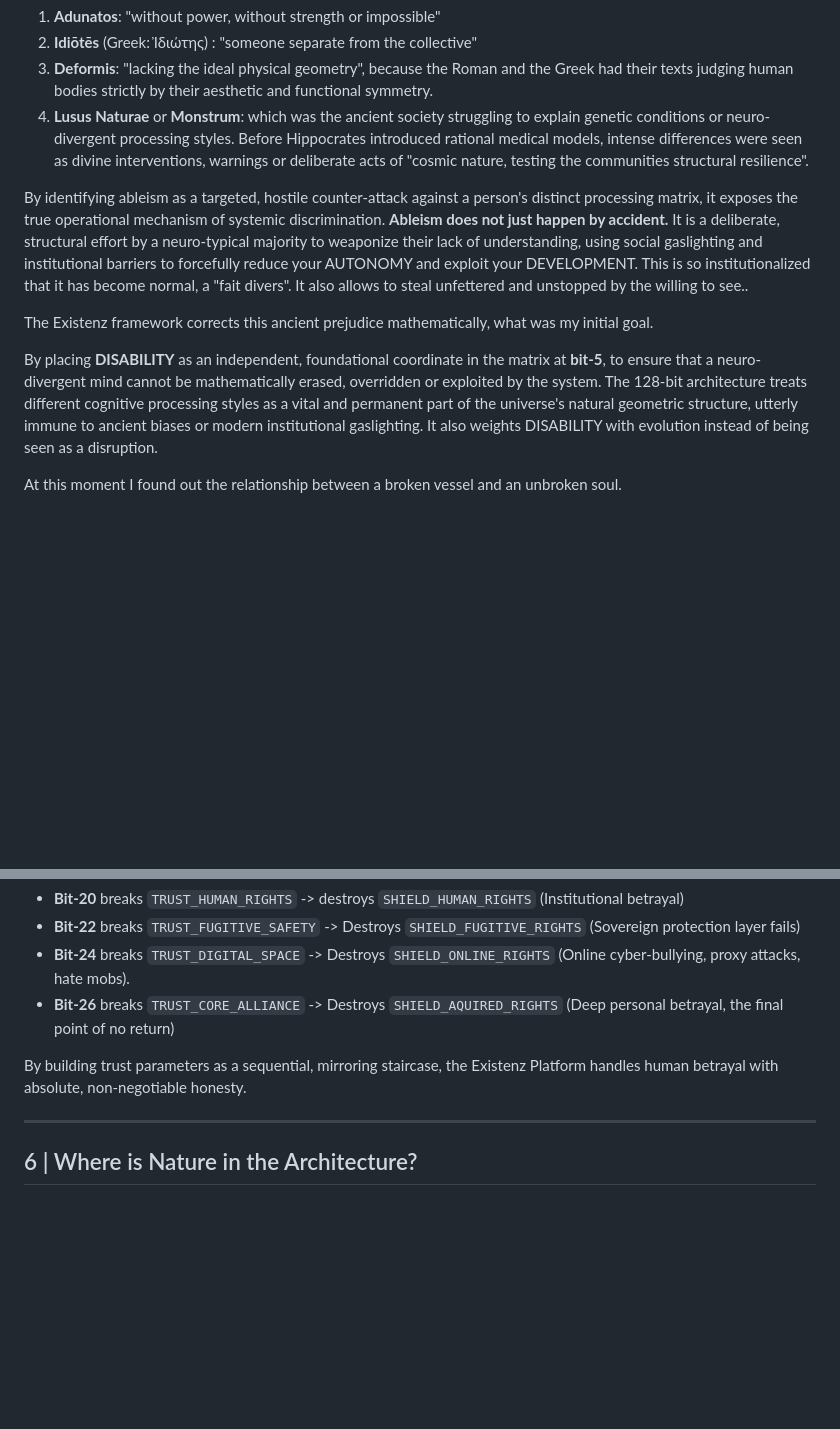
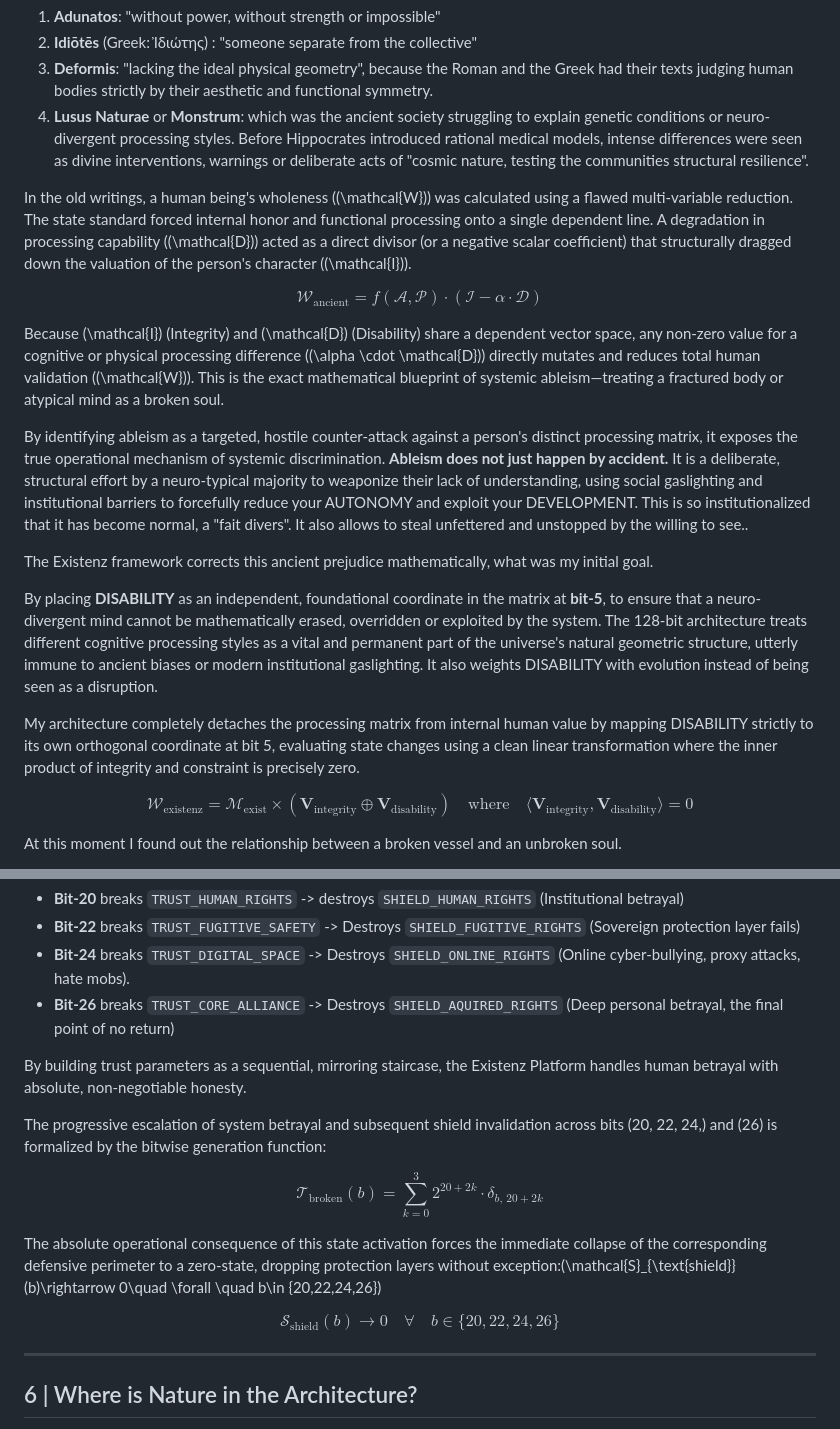
Before and after one commit to gowildchild/Existenz, a Markdown page: README.md, 2 parts joined by grey strips. Rendered like a GitHub page; blank space fills up the shorter version.

Commit message:
Update README.md
Added ALL the math, including TRUST and system betrayal.

```diff
--- a/README.md
+++ b/README.md
@@ -56,11 +56,21 @@ There were 4 terminologies of the disabled which were:
 3. **Deformis**: "lacking the ideal physical geometry", because the Roman and the Greek had their texts judging human bodies strictly by their aesthetic and functional symmetry.
 4. **Lusus Naturae** or **Monstrum**: which was the ancient society struggling to explain genetic conditions or neuro-divergent processing styles. Before Hippocrates introduced rational medical models, intense differences were seen as divine interventions, warnings or deliberate acts of "cosmic nature, testing the communities structural resilience".
 
+In the old writings, a human being's wholeness (\(\mathcal{W}\)) was calculated using a flawed multi-variable reduction. The state standard forced internal honor and functional processing onto a single dependent line. A degradation in processing capability (\(\mathcal{D}\)) acted as a direct divisor (or a negative scalar coefficient) that structurally dragged down the valuation of the person's character (\(\mathcal{I}\)).
+
+$$\mathcal{W}_{\text{ancient}} = f(\mathcal{A}, \mathcal{P}) \cdot \left( \mathcal{I} - \alpha \cdot \mathcal{D} \right)$$
+
+Because \(\mathcal{I}\) (Integrity) and \(\mathcal{D}\) (Disability) share a dependent vector space, any non-zero value for a cognitive or physical processing difference (\(\alpha \cdot \mathcal{D}\)) directly mutates and reduces total human validation (\(\mathcal{W}\)). This is the exact mathematical blueprint of systemic ableism—treating a fractured body or atypical mind as a broken soul.
+
 By identifying ableism as a targeted, hostile counter-attack against a person's distinct processing matrix, it exposes the true operational mechanism of systemic discrimination. **Ableism does not just happen by accident.** It is a deliberate, structural effort by a neuro-typical majority to weaponize their lack of understanding, using social gaslighting and institutional barriers to forcefully reduce your AUTONOMY and exploit your DEVELOPMENT. This is so institutionalized that it has become normal, a "fait divers". It also allows to steal unfettered and unstopped by the willing to see..
 
 The Existenz framework corrects this ancient prejudice mathematically, what was my initial goal.
 
 By placing **DISABILITY** as an independent, foundational coordinate in the matrix at **bit-5**, to ensure that a neuro-divergent mind cannot be mathematically erased, overridden or exploited by the system. The 128-bit architecture treats different cognitive processing styles as a vital and permanent part of the universe's natural geometric structure, utterly immune to ancient biases or modern institutional gaslighting. It also weights DISABILITY with evolution instead of being seen as a disruption.
+
+My architecture completely detaches the processing matrix from internal human value by mapping DISABILITY strictly to its own orthogonal coordinate at bit 5, evaluating state changes using a clean linear transformation where the inner product of integrity and constraint is precisely zero.
+
+$$\mathcal{W}_{\text{existenz}} = \mathcal{M}_{\text{exist}} \times \left( \mathbf{V}_{\text{integrity}} \oplus \mathbf{V}_{\text{disability}} \right) \quad \text{where} \quad \langle \mathbf{V}_{\text{integrity}}, \mathbf{V}_{\text{disability}} \rangle = 0$$
 
 At this moment I found out the relationship between a broken vessel and an unbroken soul.
 
@@ -105,6 +115,15 @@ It also shows the escalation mechanics of betrayal by placing `TRUST_BROKEN` whi
 * **Bit-26** breaks `TRUST_CORE_ALLIANCE` -> Destroys `SHIELD_AQUIRED_RIGHTS` (Deep personal betrayal, the final point of no return)
 
 By building trust parameters as a sequential, mirroring staircase, the Existenz Platform handles human betrayal with absolute, non-negotiable honesty.
+
+The progressive escalation of system betrayal and subsequent shield invalidation across bits \(20, 22, 24,\) and \(26\) is formalized by the bitwise generation function:
+
+$$\mathcal{T}_{\text{broken}}(b) = \sum_{k=0}^{3} 2^{20 + 2k} \cdot \delta_{b, \, 20 + 2k}$$
+
+The absolute operational consequence of this state activation forces the immediate collapse of the corresponding defensive perimeter to a zero-state, dropping protection layers without exception:\(\mathcal{S}_{\text{shield}}(b)\rightarrow 0\quad \forall \quad b\in \{20,22,24,26\}\)
+
+$$\mathcal{S}_{\text{shield}}(b) \to 0 \quad \forall \quad b \in \{20, 22, 24, 26\}$$
+
 
 ---
 
```
